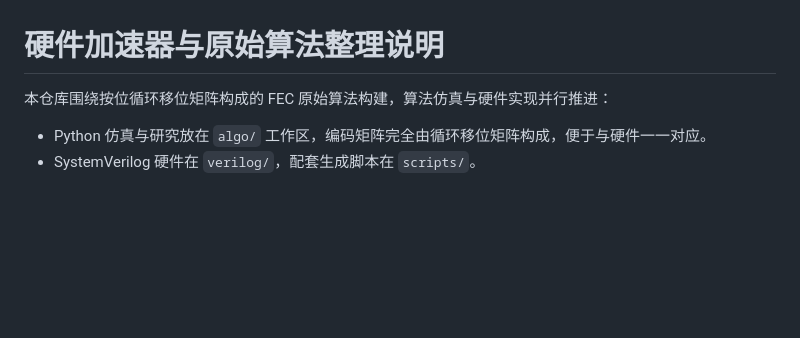
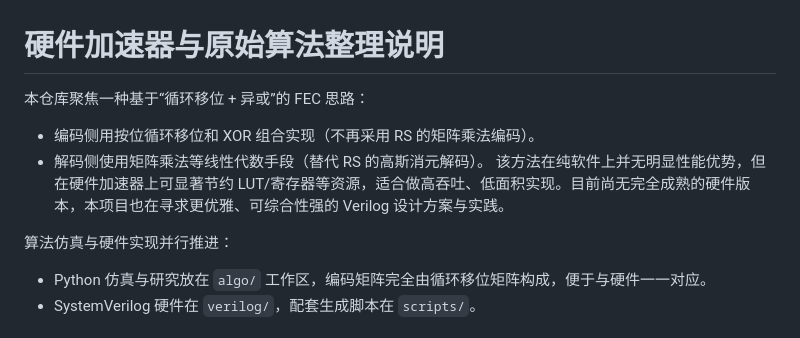
Before and after one commit to lng205/csnc, a Markdown page: README.md, the part around the change. Drawn GitHub-style; blank space fills up the shorter version.

```diff
--- a/README.md
+++ b/README.md
@@ -1,6 +1,11 @@
 # 硬件加速器与原始算法整理说明
 
-本仓库围绕按位循环移位矩阵构成的 FEC 原始算法构建，算法仿真与硬件实现并行推进：
+本仓库聚焦一种基于“循环移位 + 异或”的 FEC 思路：
+- 编码侧用按位循环移位和 XOR 组合实现（不再采用 RS 的矩阵乘法编码）。
+- 解码侧使用矩阵乘法等线性代数手段（替代 RS 的高斯消元解码）。
+该方法在纯软件上并无明显性能优势，但在硬件加速器上可显著节约 LUT/寄存器等资源，适合做高吞吐、低面积实现。目前尚无完全成熟的硬件版本，本项目也在寻求更优雅、可综合性强的 Verilog 设计方案与实践。
+
+算法仿真与硬件实现并行推进：
 - Python 仿真与研究放在 `algo/` 工作区，编码矩阵完全由循环移位矩阵构成，便于与硬件一一对应。
 - SystemVerilog 硬件在 `verilog/`，配套生成脚本在 `scripts/`。
 
```
Also changed, not shown: AGENTS.md (added, +41 -0 lines).
